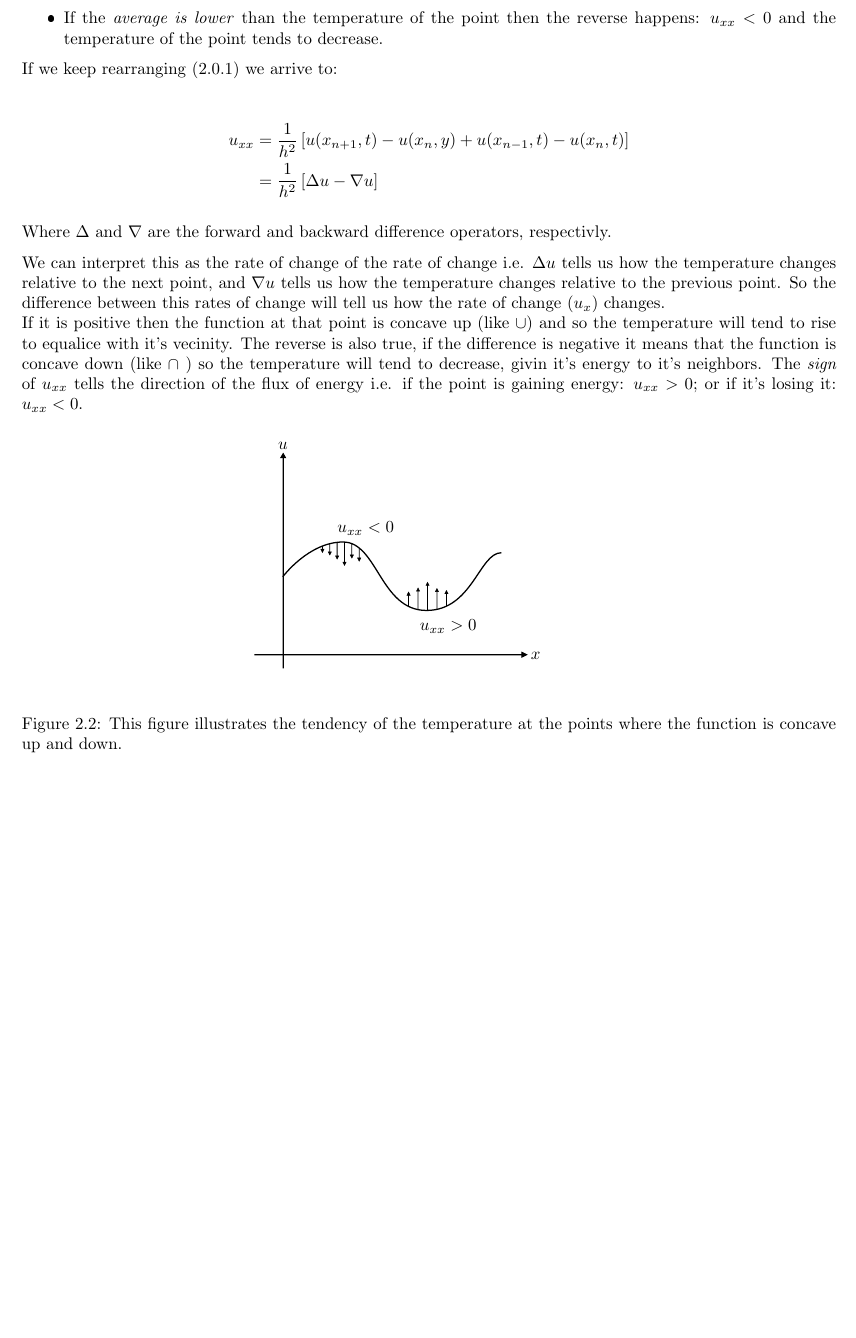
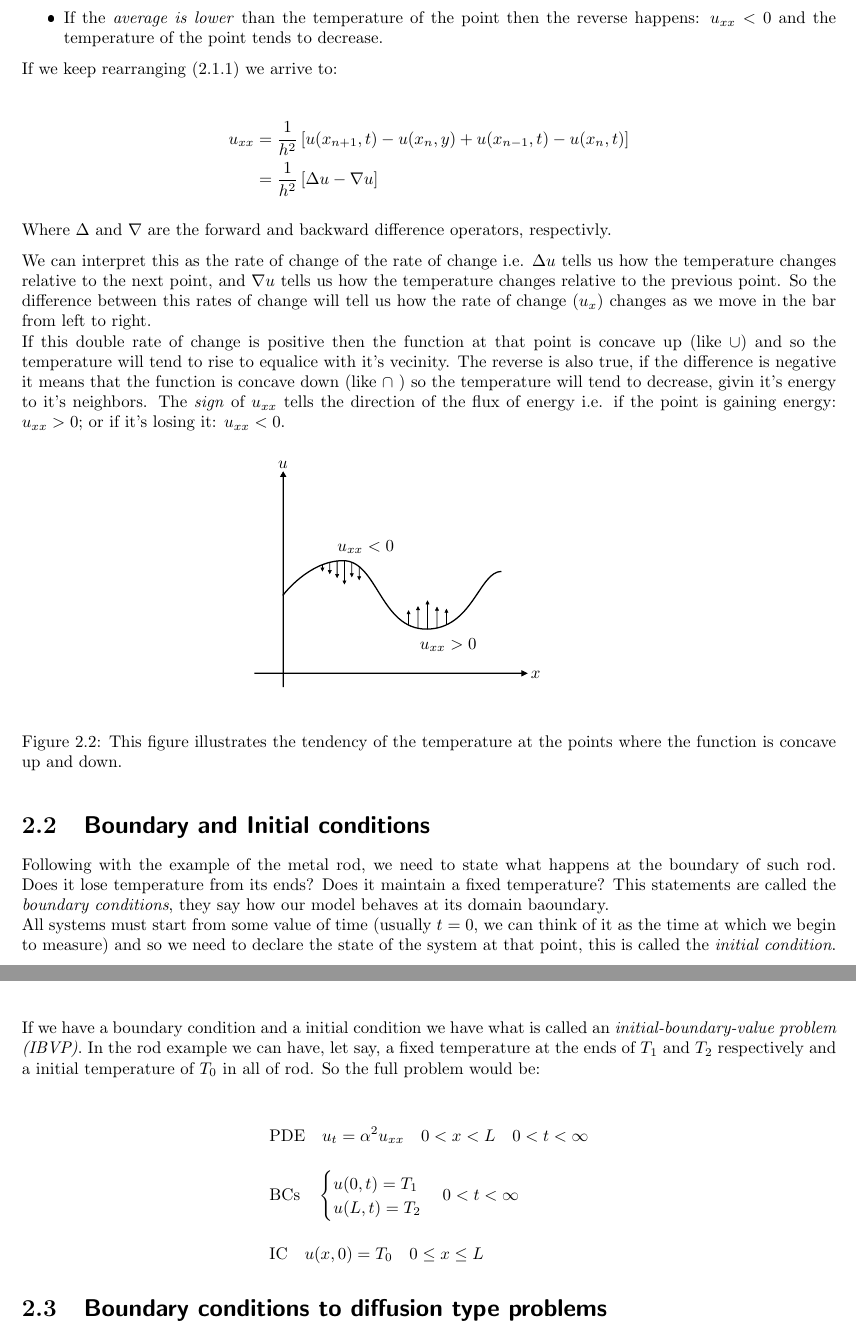
Before and after one commit to raulestevez-dev/diff-eq-notes, a LaTeX document (PDE/pde.tex, which reads PDE/chapters/two.tex): part of page 4 of 4 before the commit and two parts of pages 4 and 5 of 5 after it, the two joined at a grey line, cut so that both start at the same text, the shorter picture padded with empty space. The pictures show the PDF file PDE/pde.pdf that the author committed with the source.

Commit message:
Corrections and boundary/initial conditions subsection

```diff
--- a/PDE/chapters/two.tex
+++ b/PDE/chapters/two.tex
@@ -64,8 +63,9 @@
 
     We can interpret this as the rate of change of the rate of change i.e. $\Delta u$ tells us how the temperature changes
     relative to the next point, and $\nabla u$ tells us how the temperature changes relative to the previous point. So the
-    difference between this rates of change will tell us how the rate of change ($u_x$) changes.\\
-    If it is positive then the function at that point is concave up
+    difference between this rates of change will tell us how the rate of change ($u_x$) changes as we move in the bar from left to
+    right.\\
+    If this double rate of change is positive then the function at that point is concave up
     (like $\cup$) and so the temperature will tend to rise to equalice with it's vecinity. The reverse is also true, if the
     difference is negative it means that the function is concave down (like $\cap$ ) so the temperature will tend to decrease,
     givin it's energy to it's neighbors. The \emph{sign} of $u_{xx}$ tells the direction of the flux of energy i.e. if the point
@@ -78,6 +78,35 @@
         \label{fig:uxx}
     \end{figure}
 
+    \section{\sffamily Boundary and Initial conditions}
+
+    Following with the example of the metal rod, we need to state what happens at the boundary of such rod. Does it lose
+    temperature from its ends? Does it maintain a fixed temperature? This statements are called the \emph{boundary conditions},
+    they say how our model behaves at its domain baoundary.\\
+    All systems must start from some value of time (usually $t=0$, we can think of it as the time at which we begin to measure)
+    and so we need to declare the state of the system at that point, this is called the \emph{initial condition}.
+
+    If we have a boundary condition and a initial condition we have what is called an \emph{initial-boundary-value problem
+    (IBVP)}.
+    In the rod example we can have, let say, a fixed temperature at the ends of $T_1$ and $T_2$ respectively and a initial
+    temperature of $T_0$ in all of rod. So the full problem would be:
+
+    \begin{align*}
+        &\text{PDE} \quad u_{t} = \alpha^2 u_{xx} \quad 0<x<L \quad 0<t<\infty \\[1em]
+        &\text{BCs} \quad
+        \begin{cases}
+            u(0,t) = T_1\\
+            u(L,t) = T_2
+        \end{cases}
+        0< t<\infty \\[1em]
+        &\text{IC} \quad u(x,0) = T_0 \quad 0\le x \le L
+    \end{align*}
+
+
+    \section{\sffamily Boundary conditions to diffusion type problems}
+
+
+
 
 
 \end{document}
```
Also changed, not shown: PDE/chapters/one.tex (+2 -2 lines), PDE/figures/xt-heath.pdf, PDE/figures/xt-heath.pdf_tex, PDE/figures/xt-heath.svg, PDE/pde.pdf, PDE/chapters/two.tex (13 more changed lines), 7 other files.
